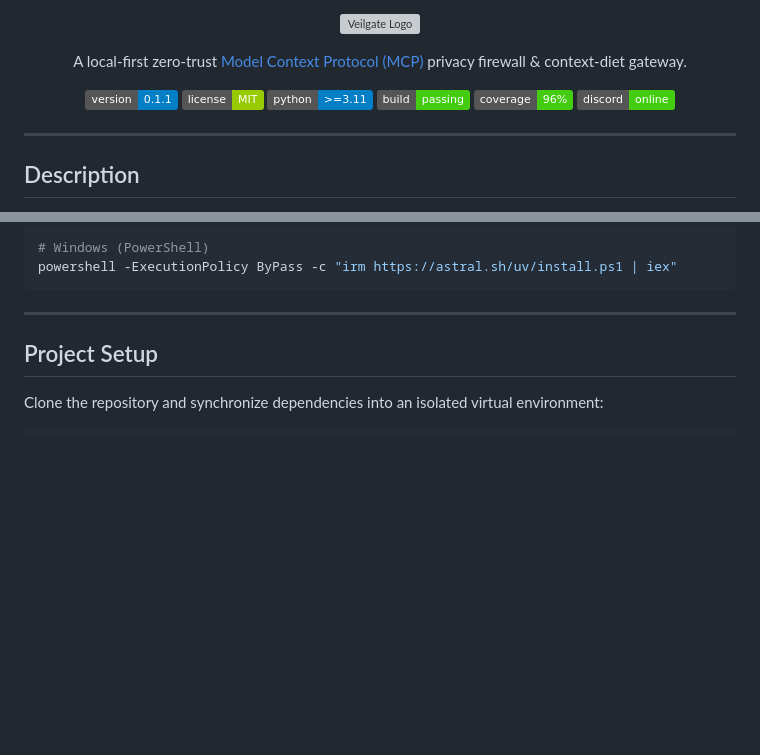
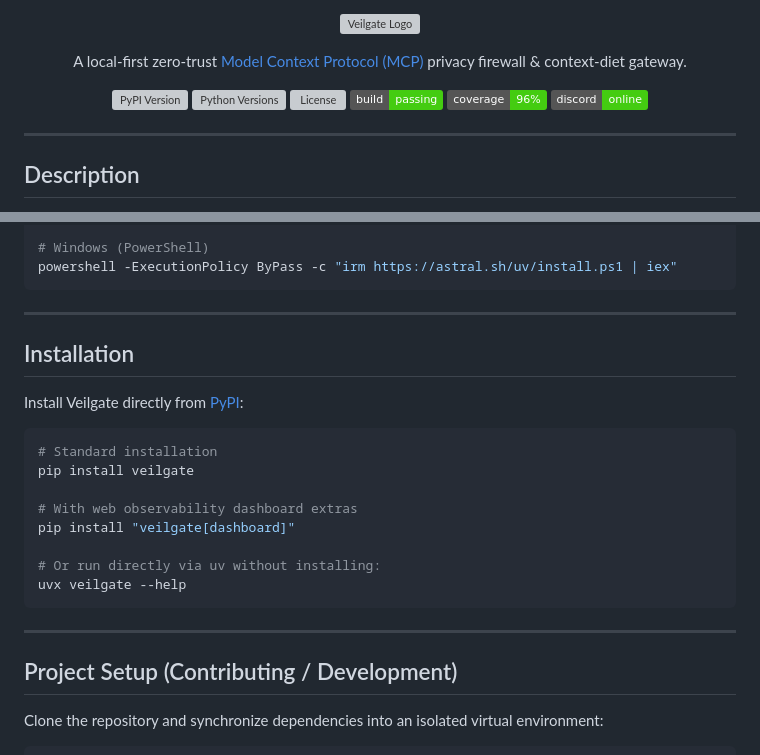
Before and after one commit to OmH3/Veilgate, a Markdown page: README.md, 2 parts joined by grey strips. Drawn GitHub-style; badges without logos; blank space fills up the shorter version; grey boxes are pictures that could not be loaded.

Commit message:
docs: link dynamic PyPI badges and add quick installation guide

````diff
--- a/README.md
+++ b/README.md
@@ -5,9 +5,9 @@
 <p align="center">A local-first zero-trust <a href="https://modelcontextprotocol.io" target="_blank">Model Context Protocol (MCP)</a> privacy firewall & context-diet gateway.</p>
 
 <p align="center">
-  <a href="https://github.com/OmH3/Veilgate/releases" target="_blank"><img src="https://img.shields.io/badge/version-0.1.1-blue.svg" alt="Version" /></a>
-  <a href="https://github.com/OmH3/Veilgate/blob/main/LICENSE" target="_blank"><img src="https://img.shields.io/badge/license-MIT-green.svg" alt="License" /></a>
-  <a href="https://www.python.org/" target="_blank"><img src="https://img.shields.io/badge/python-%3E%3D3.11-blue.svg" alt="Python Versions" /></a>
+  <a href="https://pypi.org/project/veilgate/" target="_blank"><img src="https://img.shields.io/pypi/v/veilgate.svg" alt="PyPI Version" /></a>
+  <a href="https://pypi.org/project/veilgate/" target="_blank"><img src="https://img.shields.io/pypi/pyversions/veilgate.svg" alt="Python Versions" /></a>
+  <a href="https://github.com/OmH3/Veilgate/blob/main/LICENSE" target="_blank"><img src="https://img.shields.io/pypi/l/veilgate.svg" alt="License" /></a>
   <a href="https://github.com/OmH3/Veilgate/actions" target="_blank"><img src="https://img.shields.io/badge/build-passing-brightgreen.svg" alt="Build Status" /></a>
   <a href="https://github.com/OmH3/Veilgate" target="_blank"><img src="https://img.shields.io/badge/coverage-96%25-brightgreen.svg" alt="Coverage" /></a>
   <a href="https://discord.gg/veilgate" target="_blank"><img src="https://img.shields.io/badge/discord-online-brightgreen.svg" alt="Discord"/></a>
@@ -111,7 +111,24 @@ powershell -ExecutionPolicy ByPass -c "irm https://astral.sh/uv/install.ps1 | ie
 
 ---
 
-## Project Setup
+## Installation
+
+Install Veilgate directly from [PyPI](https://pypi.org/project/veilgate/):
+
+```bash
+# Standard installation
+pip install veilgate
+
+# With web observability dashboard extras
+pip install "veilgate[dashboard]"
+
+# Or run directly via uv without installing:
+uvx veilgate --help
+```
+
+---
+
+## Project Setup (Contributing / Development)
 
 Clone the repository and synchronize dependencies into an isolated virtual environment:
 
````
